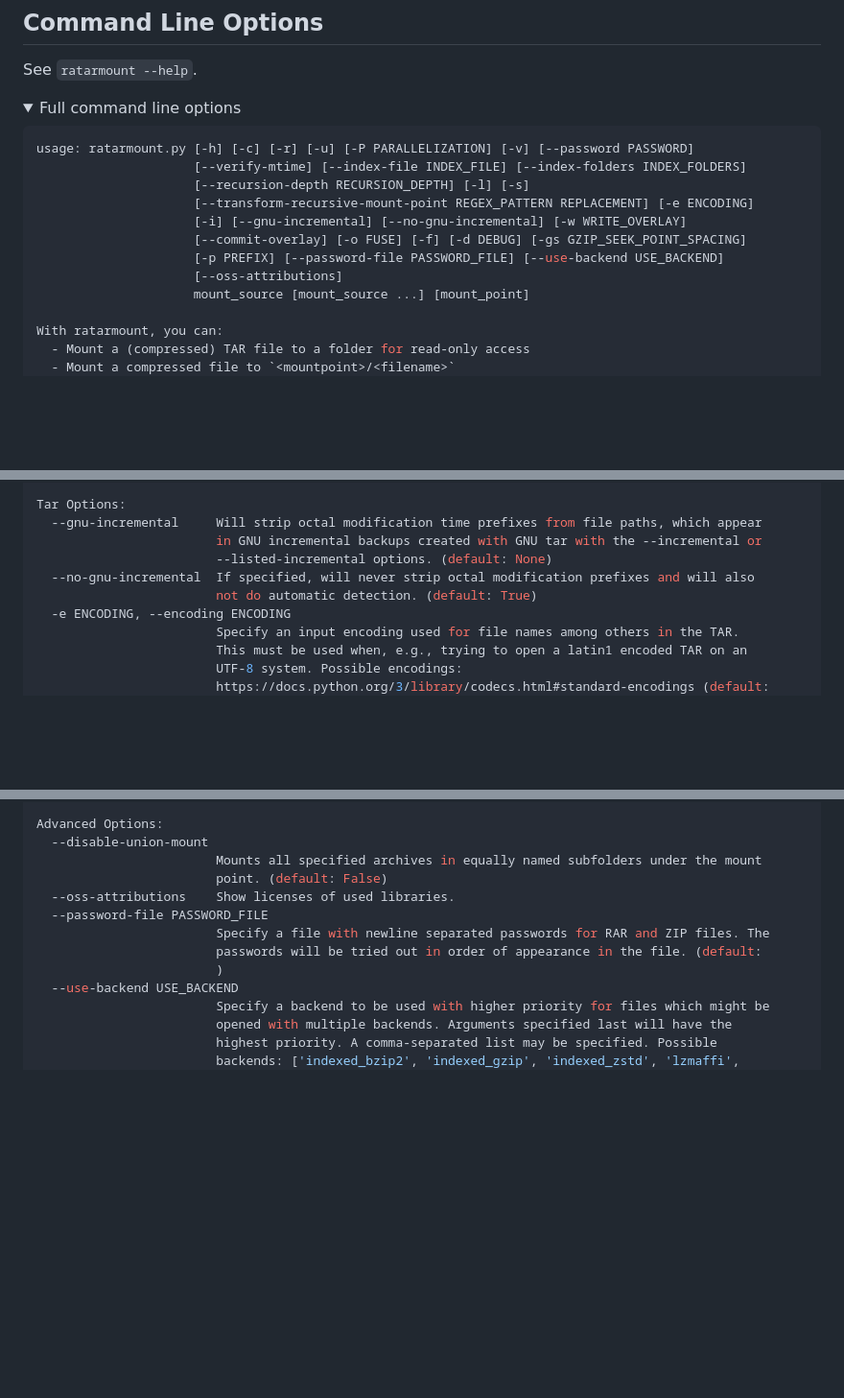
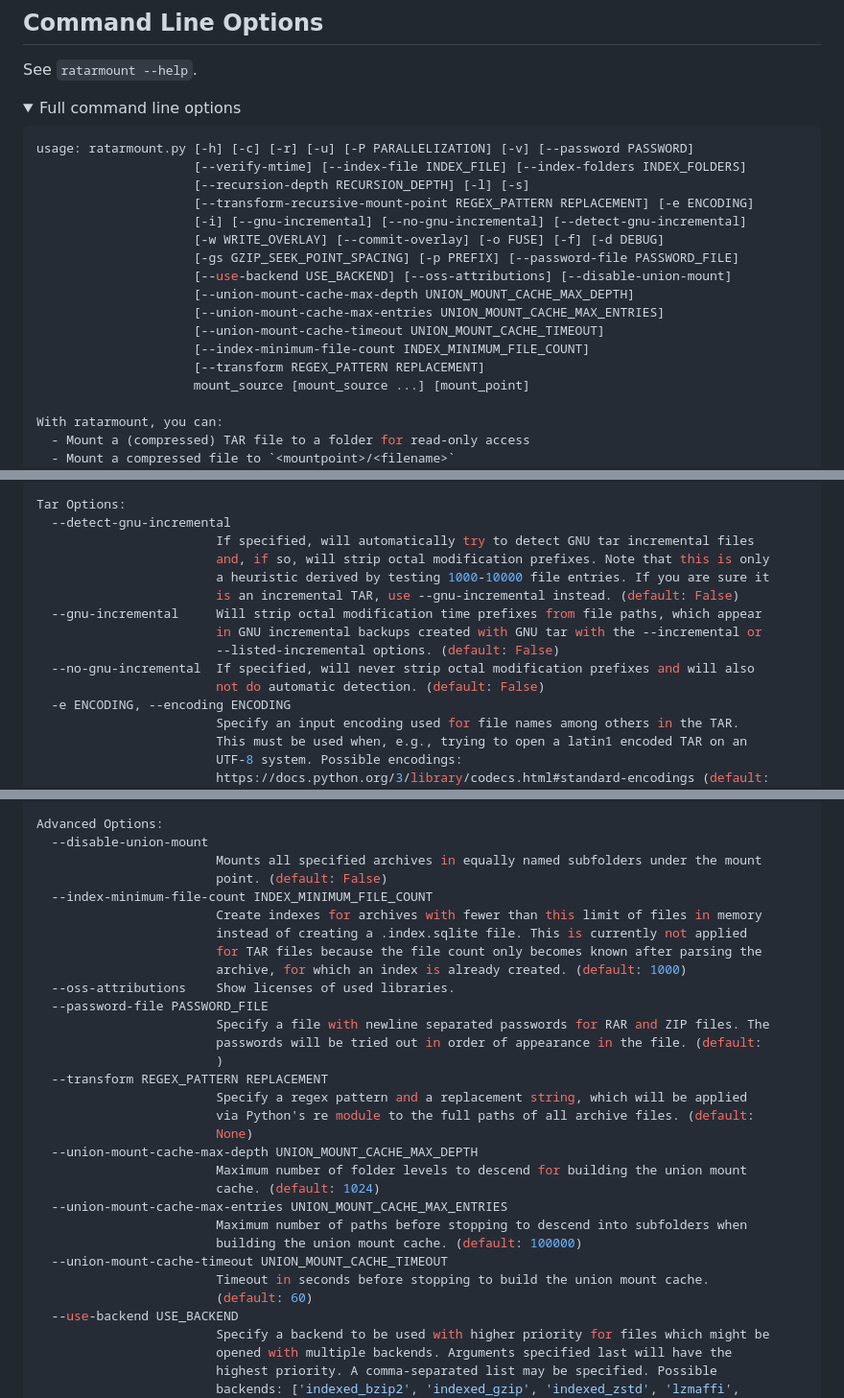
Before and after one commit to mxmlnkn/ratarmount, a Markdown page: README.md, 3 parts joined by grey strips. Shown at 96% size. Rendered like a GitHub page; folded sections open; blank space fills up the shorter version.

Commit message:
[doc] Update ReadMe with new command line options

```diff
--- a/README.md
+++ b/README.md
@@ -292,10 +292,15 @@ usage: ratarmount.py [-h] [-c] [-r] [-u] [-P PARALLELIZATION] [-v] [--password P
                      [--verify-mtime] [--index-file INDEX_FILE] [--index-folders INDEX_FOLDERS]
                      [--recursion-depth RECURSION_DEPTH] [-l] [-s]
                      [--transform-recursive-mount-point REGEX_PATTERN REPLACEMENT] [-e ENCODING]
-                     [-i] [--gnu-incremental] [--no-gnu-incremental] [-w WRITE_OVERLAY]
-                     [--commit-overlay] [-o FUSE] [-f] [-d DEBUG] [-gs GZIP_SEEK_POINT_SPACING]
-                     [-p PREFIX] [--password-file PASSWORD_FILE] [--use-backend USE_BACKEND]
-                     [--oss-attributions]
+                     [-i] [--gnu-incremental] [--no-gnu-incremental] [--detect-gnu-incremental]
+                     [-w WRITE_OVERLAY] [--commit-overlay] [-o FUSE] [-f] [-d DEBUG]
+                     [-gs GZIP_SEEK_POINT_SPACING] [-p PREFIX] [--password-file PASSWORD_FILE]
+                     [--use-backend USE_BACKEND] [--oss-attributions] [--disable-union-mount]
+                     [--union-mount-cache-max-depth UNION_MOUNT_CACHE_MAX_DEPTH]
+                     [--union-mount-cache-max-entries UNION_MOUNT_CACHE_MAX_ENTRIES]
+                     [--union-mount-cache-timeout UNION_MOUNT_CACHE_TIMEOUT]
+                     [--index-minimum-file-count INDEX_MINIMUM_FILE_COUNT]
+                     [--transform REGEX_PATTERN REPLACEMENT]
                      mount_source [mount_source ...] [mount_point]
 
 With ratarmount, you can:
@@ -386,11 +391,16 @@ Recursion Options:
                         (default: False)
 
 Tar Options:
+  --detect-gnu-incremental
+                        If specified, will automatically try to detect GNU tar incremental files
+                        and, if so, will strip octal modification prefixes. Note that this is only
+                        a heuristic derived by testing 1000-10000 file entries. If you are sure it
+                        is an incremental TAR, use --gnu-incremental instead. (default: False)
   --gnu-incremental     Will strip octal modification time prefixes from file paths, which appear
                         in GNU incremental backups created with GNU tar with the --incremental or
-                        --listed-incremental options. (default: None)
+                        --listed-incremental options. (default: False)
   --no-gnu-incremental  If specified, will never strip octal modification prefixes and will also
-                        not do automatic detection. (default: True)
+                        not do automatic detection. (default: False)
   -e ENCODING, --encoding ENCODING
                         Specify an input encoding used for file names among others in the TAR.
                         This must be used when, e.g., trying to open a latin1 encoded TAR on an
@@ -418,11 +428,29 @@ Advanced Options:
   --disable-union-mount
                         Mounts all specified archives in equally named subfolders under the mount
                         point. (default: False)
+  --index-minimum-file-count INDEX_MINIMUM_FILE_COUNT
+                        Create indexes for archives with fewer than this limit of files in memory
+                        instead of creating a .index.sqlite file. This is currently not applied
+                        for TAR files because the file count only becomes known after parsing the
+                        archive, for which an index is already created. (default: 1000)
   --oss-attributions    Show licenses of used libraries.
   --password-file PASSWORD_FILE
                         Specify a file with newline separated passwords for RAR and ZIP files. The
                         passwords will be tried out in order of appearance in the file. (default:
                         )
+  --transform REGEX_PATTERN REPLACEMENT
+                        Specify a regex pattern and a replacement string, which will be applied
+                        via Python's re module to the full paths of all archive files. (default:
+                        None)
+  --union-mount-cache-max-depth UNION_MOUNT_CACHE_MAX_DEPTH
+                        Maximum number of folder levels to descend for building the union mount
+                        cache. (default: 1024)
+  --union-mount-cache-max-entries UNION_MOUNT_CACHE_MAX_ENTRIES
+                        Maximum number of paths before stopping to descend into subfolders when
+                        building the union mount cache. (default: 100000)
+  --union-mount-cache-timeout UNION_MOUNT_CACHE_TIMEOUT
+                        Timeout in seconds before stopping to build the union mount cache.
+                        (default: 60)
   --use-backend USE_BACKEND
                         Specify a backend to be used with higher priority for files which might be
                         opened with multiple backends. Arguments specified last will have the
```
